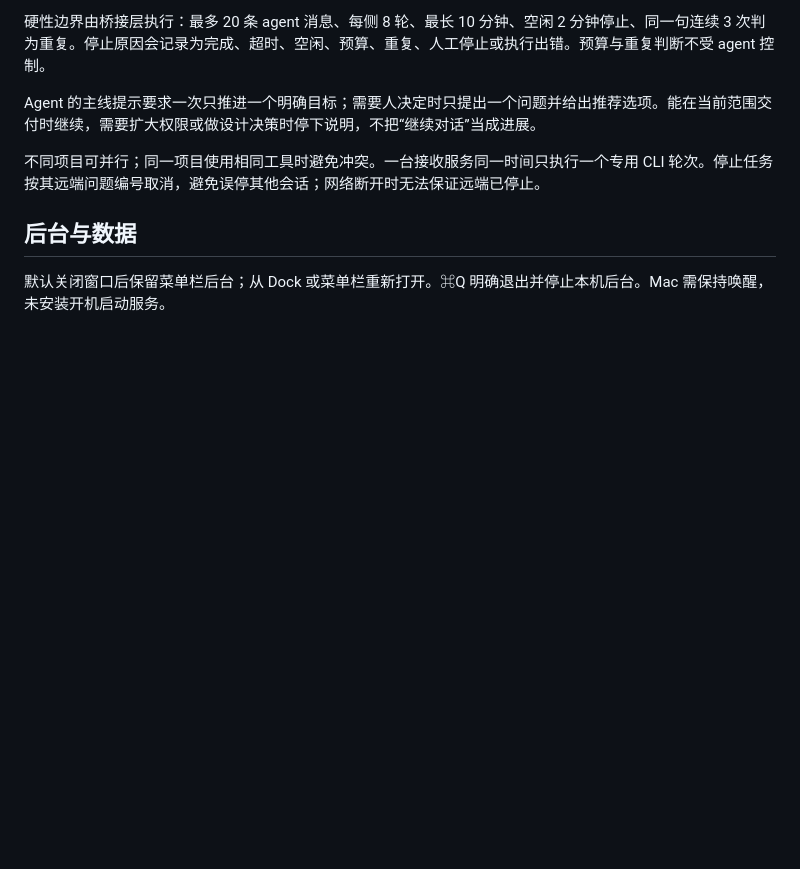
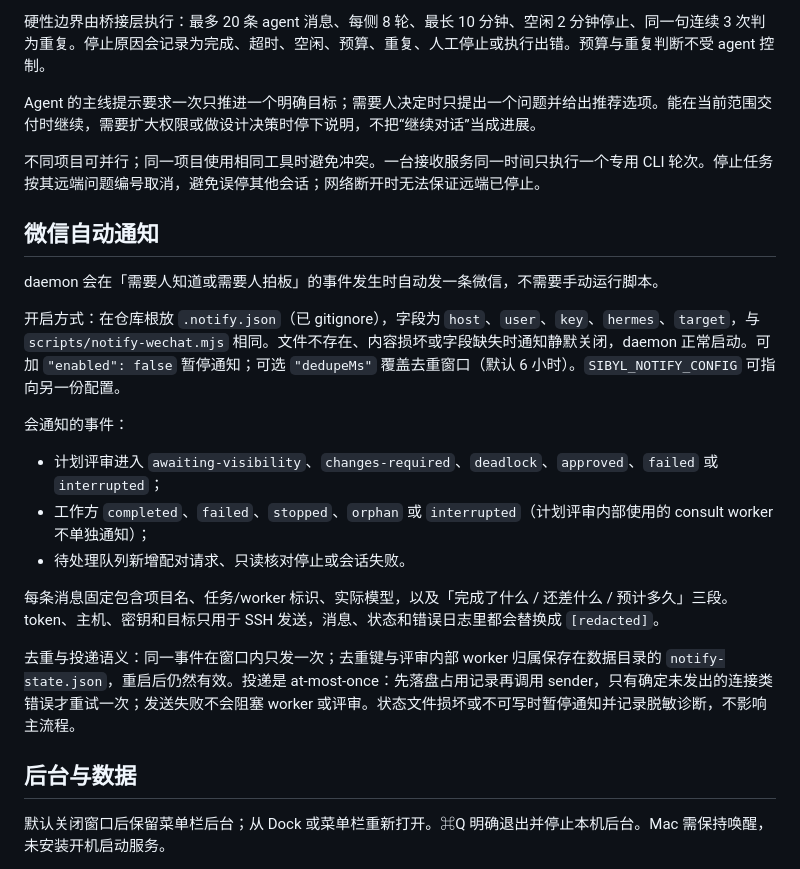
Before and after one commit to Yubin-spec/Sibyl, a Markdown page: 使用说明.md, the part around the change. Drawn GitHub-style; blank space fills up the shorter version.

Commit message:
docs(notify): document the automatic WeChat notification events
Describe how to enable notifications, which events fire, the three-section
message format, the redaction and dedupe guarantees, and that delivery is
at-most-once and never blocks workers or reviews. Keep the reviewed
implementation plan alongside it.

```diff
--- a/使用说明.md
+++ b/使用说明.md
@@ -99,6 +99,22 @@ Agent 的主线提示要求一次只推进一个明确目标；需要人决定
 
 不同项目可并行；同一项目使用相同工具时避免冲突。一台接收服务同一时间只执行一个专用 CLI 轮次。停止任务按其远端问题编号取消，避免误停其他会话；网络断开时无法保证远端已停止。
 
+## 微信自动通知
+
+daemon 会在「需要人知道或需要人拍板」的事件发生时自动发一条微信，不需要手动运行脚本。
+
+开启方式：在仓库根放 `.notify.json`（已 gitignore），字段为 `host`、`user`、`key`、`hermes`、`target`，与 `scripts/notify-wechat.mjs` 相同。文件不存在、内容损坏或字段缺失时通知静默关闭，daemon 正常启动。可加 `"enabled": false` 暂停通知；可选 `"dedupeMs"` 覆盖去重窗口（默认 6 小时）。`SIBYL_NOTIFY_CONFIG` 可指向另一份配置。
+
+会通知的事件：
+
+- 计划评审进入 `awaiting-visibility`、`changes-required`、`deadlock`、`approved`、`failed` 或 `interrupted`；
+- 工作方 `completed`、`failed`、`stopped`、`orphan` 或 `interrupted`（计划评审内部使用的 consult worker 不单独通知）；
+- 待处理队列新增配对请求、只读核对停止或会话失败。
+
+每条消息固定包含项目名、任务/worker 标识、实际模型，以及「完成了什么 / 还差什么 / 预计多久」三段。token、主机、密钥和目标只用于 SSH 发送，消息、状态和错误日志里都会替换成 `[redacted]`。
+
+去重与投递语义：同一事件在窗口内只发一次；去重键与评审内部 worker 归属保存在数据目录的 `notify-state.json`，重启后仍然有效。投递是 at-most-once：先落盘占用记录再调用 sender，只有确定未发出的连接类错误才重试一次；发送失败不会阻塞 worker 或评审。状态文件损坏或不可写时暂停通知并记录脱敏诊断，不影响主流程。
+
 ## 后台与数据
 
 默认关闭窗口后保留菜单栏后台；从 Dock 或菜单栏重新打开。⌘Q 明确退出并停止本机后台。Mac 需保持唤醒，未安装开机启动服务。
```
Also changed, not shown: 1 other file.
